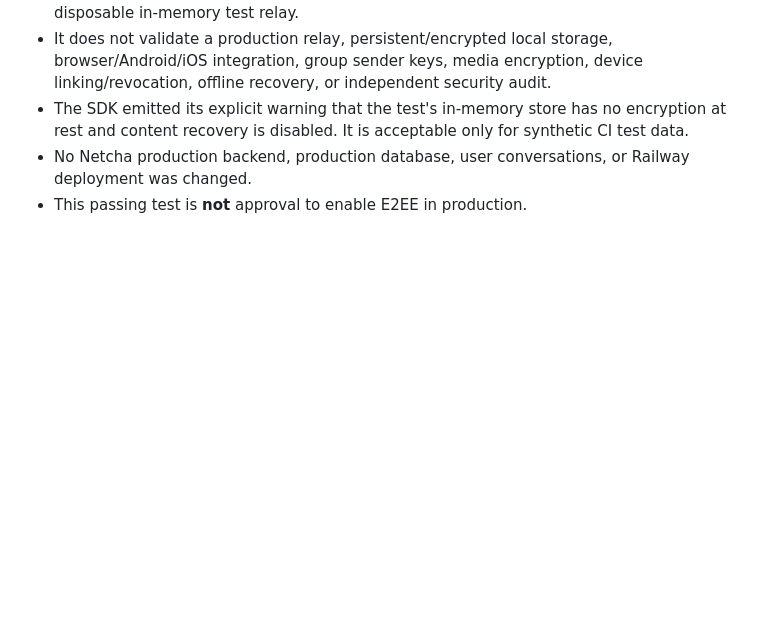
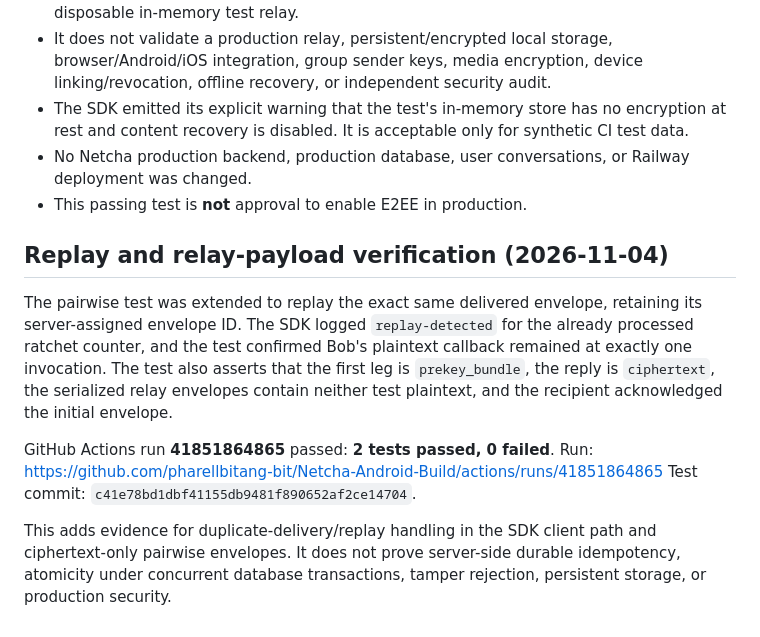
Before and after one commit to pharellbitang-bit/Netcha-Android-Build, a Markdown page: security/e2ee-spike/RELAY-TEST-BLOCKERS.md, the part around the change. GitHub-like rendering; blank space fills up the shorter version.

Commit message:
Document replay and ciphertext-only relay verification

```diff
--- a/security/e2ee-spike/RELAY-TEST-BLOCKERS.md
+++ b/security/e2ee-spike/RELAY-TEST-BLOCKERS.md
@@ -78,3 +78,13 @@ Scope and limits:
 - The SDK emitted its explicit warning that the test's in-memory store has no encryption at rest and content recovery is disabled. It is acceptable only for synthetic CI test data.
 - No Netcha production backend, production database, user conversations, or Railway deployment was changed.
 - This passing test is **not** approval to enable E2EE in production.
+
+## Replay and relay-payload verification (2026-11-04)
+
+The pairwise test was extended to replay the exact same delivered envelope, retaining its server-assigned envelope ID. The SDK logged `replay-detected` for the already processed ratchet counter, and the test confirmed Bob's plaintext callback remained at exactly one invocation. The test also asserts that the first leg is `prekey_bundle`, the reply is `ciphertext`, the serialized relay envelopes contain neither test plaintext, and the recipient acknowledged the initial envelope.
+
+GitHub Actions run **41851864865** passed: **2 tests passed, 0 failed**.
+Run: https://github.com/pharellbitang-bit/Netcha-Android-Build/actions/runs/41851864865
+Test commit: `c41e78bd1dbf41155db9481f890652af2ce14704`.
+
+This adds evidence for duplicate-delivery/replay handling in the SDK client path and ciphertext-only pairwise envelopes. It does not prove server-side durable idempotency, atomicity under concurrent database transactions, tamper rejection, persistent storage, or production security.
```
